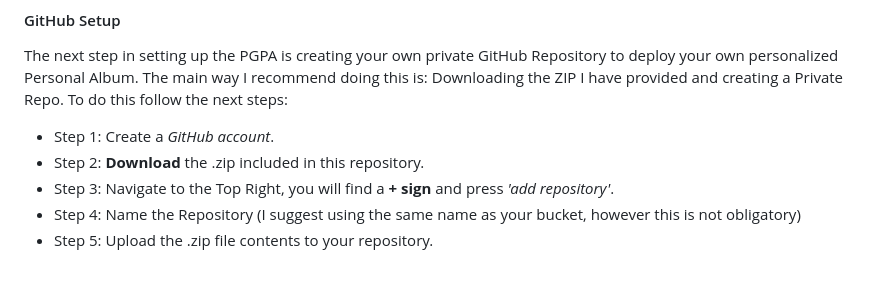
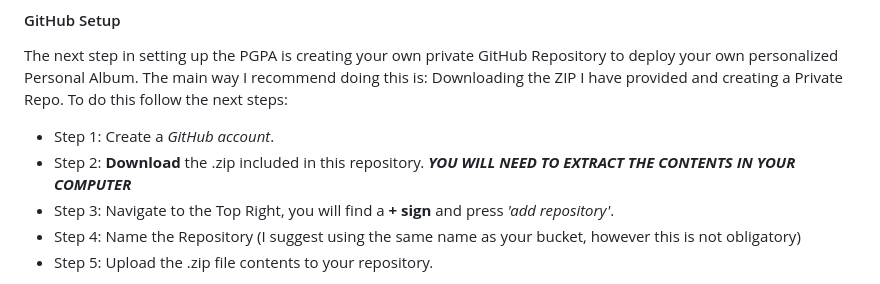
Before and after one commit to eacalahorra/Party-Guest-Photo-Album, a Markdown page: README.md, the part around the change. GitHub-like rendering.

Commit message:
Clarify ZIP extraction step for repository setup
Added note about extracting ZIP contents before uploading.

```diff
--- a/README.md
+++ b/README.md
@@ -40,7 +40,7 @@ The Party Guest Photo Album is a self-contained free interface reliant on Netlif
 The next step in setting up the PGPA is creating your own private GitHub Repository to deploy your own personalized Personal Album. The main way I recommend doing this is: Downloading the ZIP I have provided and creating a Private Repo. To do this follow the next steps:
 
 - Step 1: Create a *GitHub account*.
-- Step 2: **Download** the .zip included in this repository.
+- Step 2: **Download** the .zip included in this repository. ***YOU WILL NEED TO EXTRACT THE CONTENTS IN YOUR COMPUTER***
 - Step 3: Navigate to the Top Right, you will find a **+ sign** and press *'add repository'*.
 - Step 4: Name the Repository (I suggest using the same name as your bucket, however this is not obligatory)
 - Step 5: Upload the .zip file contents to your repository.
```
